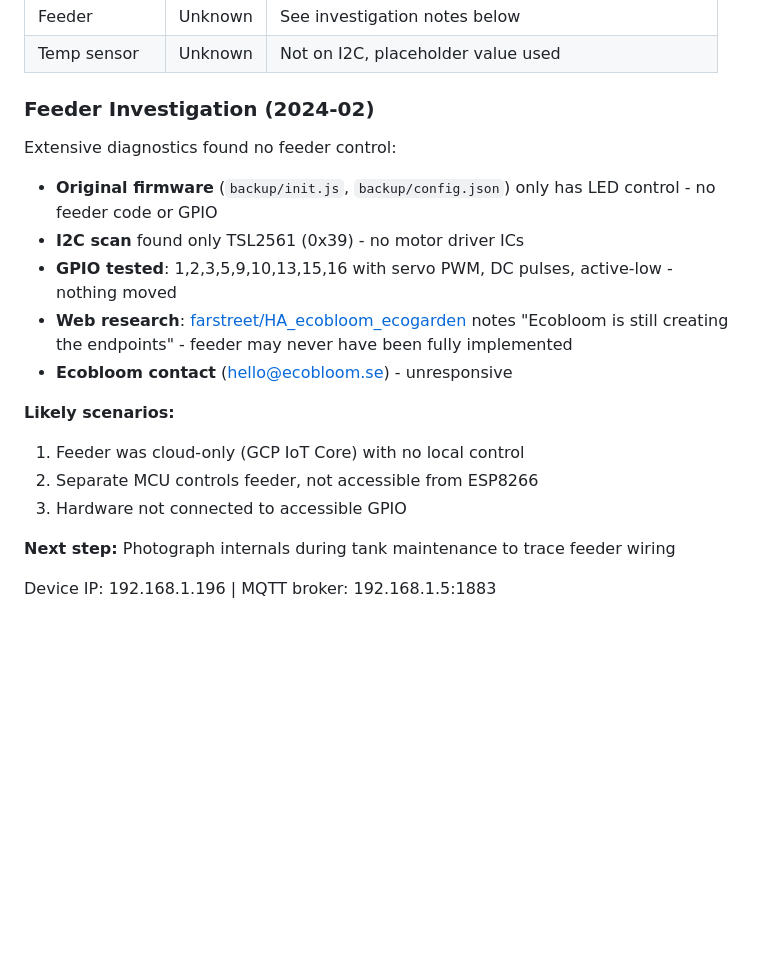
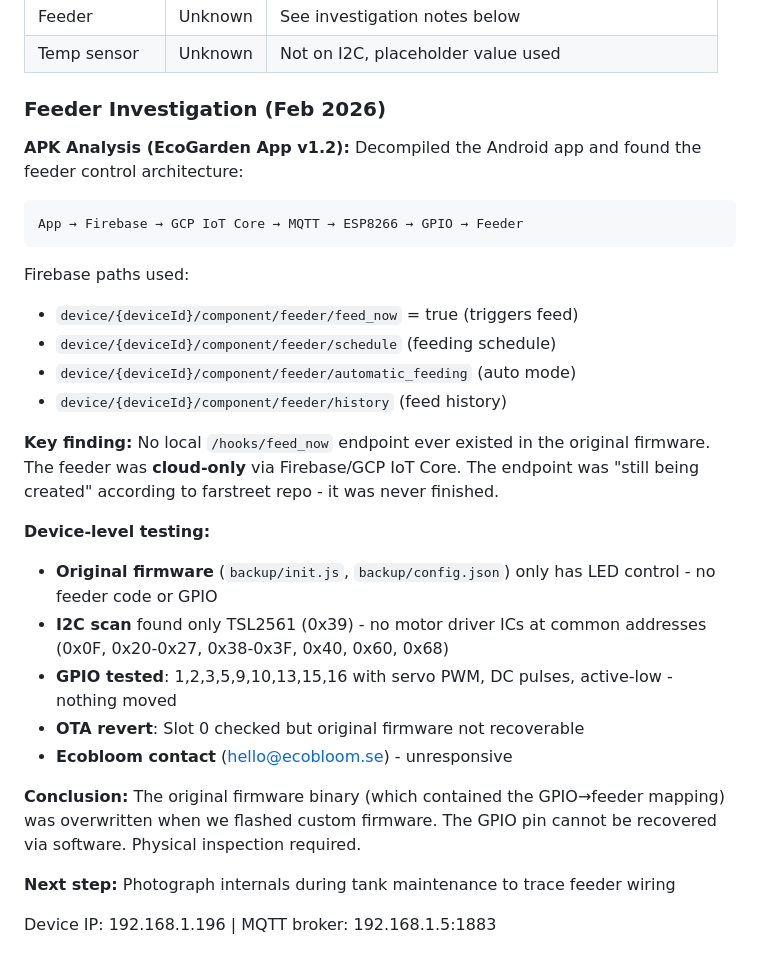
Before and after one commit to magnusmanders-web/ecogarden, a Markdown page: claude.md, the part around the change. Drawn GitHub-style; blank space fills up the shorter version.

Commit message:
Add APK decompilation findings to feeder investigation
Decompiled EcoGarden Android app (v1.2) and discovered:
- Feeder was cloud-only via Firebase → GCP IoT Core → MQTT
- No local /hooks/feed_now endpoint ever existed in original firmware
- Firebase paths: device/{id}/component/feeder/feed_now, schedule, history
- Original firmware binary (with GPIO mapping) is unrecoverable
- Physical inspection remains the only path forward

Co-Authored-By: Claude Opus 4.5 <noreply@anthropic.com>

````diff
--- a/claude.md
+++ b/claude.md
@@ -108,20 +108,31 @@ curl http://192.168.1.196/rpc/I2C.Scan
 | Feeder | Unknown | See investigation notes below |
 | Temp sensor | Unknown | Not on I2C, placeholder value used |
 
-### Feeder Investigation (2024-02)
+### Feeder Investigation (Feb 2026)
 
-Extensive diagnostics found no feeder control:
+**APK Analysis (EcoGarden App v1.2):**
+Decompiled the Android app and found the feeder control architecture:
 
+```
+App → Firebase → GCP IoT Core → MQTT → ESP8266 → GPIO → Feeder
+```
+
+Firebase paths used:
+- `device/{deviceId}/component/feeder/feed_now` = true (triggers feed)
+- `device/{deviceId}/component/feeder/schedule` (feeding schedule)
+- `device/{deviceId}/component/feeder/automatic_feeding` (auto mode)
+- `device/{deviceId}/component/feeder/history` (feed history)
+
+**Key finding:** No local `/hooks/feed_now` endpoint ever existed in the original firmware. The feeder was **cloud-only** via Firebase/GCP IoT Core. The endpoint was "still being created" according to farstreet repo - it was never finished.
+
+**Device-level testing:**
 - **Original firmware** (`backup/init.js`, `backup/config.json`) only has LED control - no feeder code or GPIO
-- **I2C scan** found only TSL2561 (0x39) - no motor driver ICs
+- **I2C scan** found only TSL2561 (0x39) - no motor driver ICs at common addresses (0x0F, 0x20-0x27, 0x38-0x3F, 0x40, 0x60, 0x68)
 - **GPIO tested**: 1,2,3,5,9,10,13,15,16 with servo PWM, DC pulses, active-low - nothing moved
-- **Web research**: [farstreet/HA_ecobloom_ecogarden](https://github.com/farstreet/HA_ecobloom_ecogarden) notes "Ecobloom is still creating the endpoints" - feeder may never have been fully implemented
+- **OTA revert**: Slot 0 checked but original firmware not recoverable
 - **Ecobloom contact** (hello@ecobloom.se) - unresponsive
 
-**Likely scenarios:**
-1. Feeder was cloud-only (GCP IoT Core) with no local control
-2. Separate MCU controls feeder, not accessible from ESP8266
-3. Hardware not connected to accessible GPIO
+**Conclusion:** The original firmware binary (which contained the GPIO→feeder mapping) was overwritten when we flashed custom firmware. The GPIO pin cannot be recovered via software. Physical inspection required.
 
 **Next step:** Photograph internals during tank maintenance to trace feeder wiring
 
````
